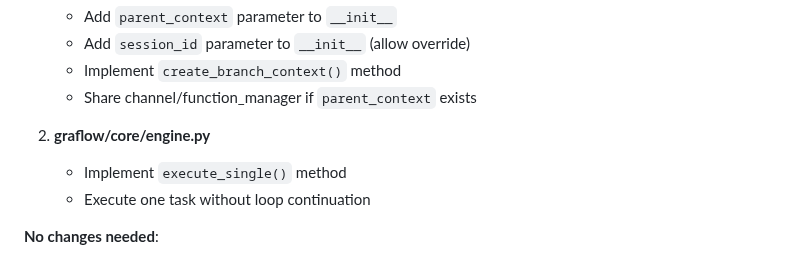
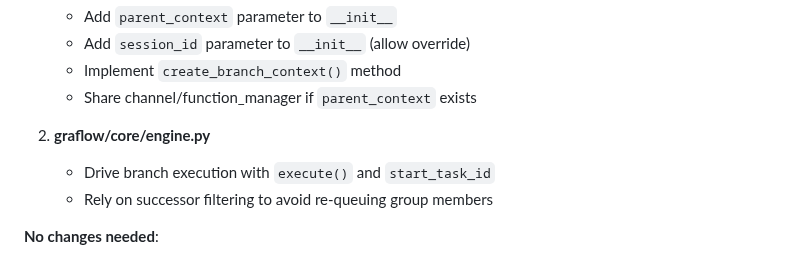
Before and after one commit to GraflowAI/graflow, a Markdown page: docs/parallel_execution_queue_design.md, the part around one of its changes. Rendered like a GitHub page.

```diff
--- a/docs/parallel_execution_queue_design.md
+++ b/docs/parallel_execution_queue_design.md
@@ -682,8 +647,8 @@ for successor_id in unique_successors:
    - Share channel/function_manager if `parent_context` exists
 
 2. **graflow/core/engine.py**
-   - Implement `execute_single()` method
-   - Execute one task without loop continuation
+   - Drive branch execution with `execute()` and `start_task_id`
+   - Rely on successor filtering to avoid re-queuing group members
 
 **No changes needed**:
 - ✅ `graflow/queue/base.py` - Already uses `execution_context.session_id`
```
Also changed, not shown: other parts of docs/parallel_execution_queue_design.md (+7 -42 lines).
